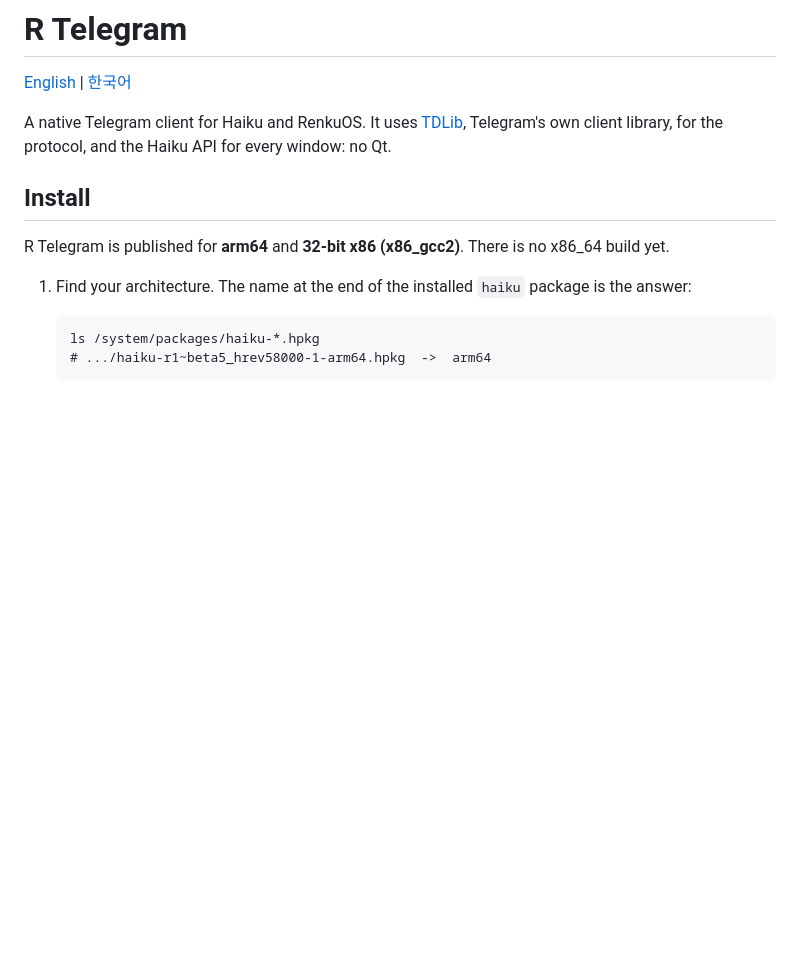
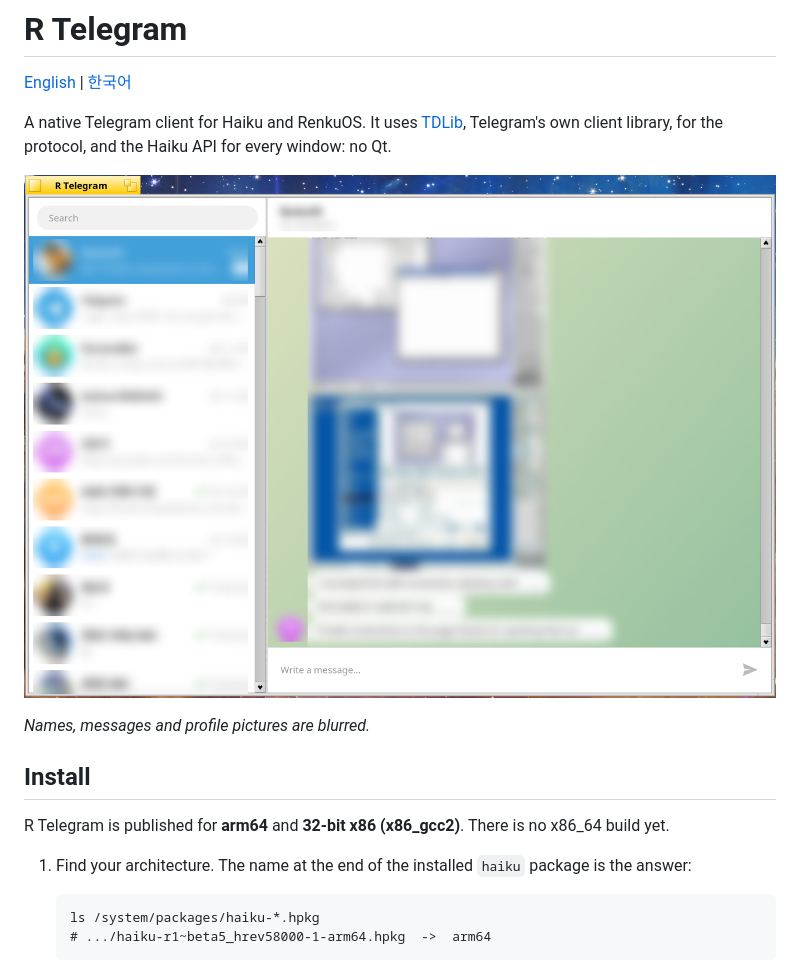
Before and after one commit to rainygirl/renkuos-rtelegram, a Markdown page: README.md, the part around the change. Drawn GitHub-style; pictures changed too: docs/screenshot.png (added); blank space fills up the shorter version.

```diff
--- a/README.md
+++ b/README.md
@@ -5,6 +5,11 @@
 A native Telegram client for Haiku and RenkuOS. It uses
 [TDLib](https://github.com/tdlib/td), Telegram's own client library, for the
 protocol, and the Haiku API for every window: no Qt.
+
+
+![R Telegram on RenkuOS](docs/screenshot.png)
+
+*Names, messages and profile pictures are blurred.*
 
 ## Install
 
```
Also changed, not shown: README.ko.md (+5 -0 lines).
